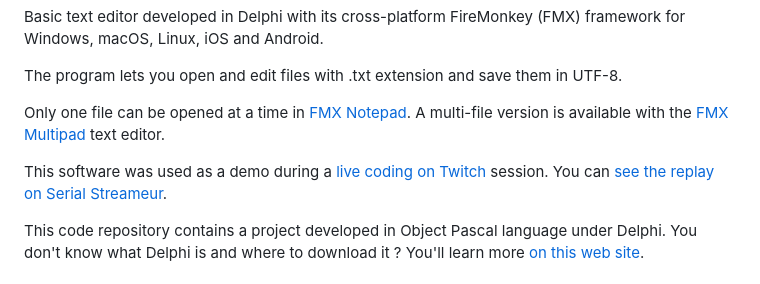
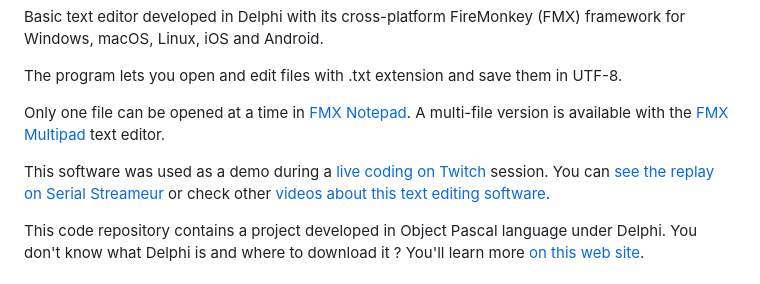
Before and after one commit to DeveloppeurPascal/FMX-Notepad, a Markdown page: README.md, the part around the change. Rendered like a GitHub page.

Commit message:
ajout du lien vers la page thématique "éditeurs de textes" de Serial Streameur

```diff
--- a/README.md
+++ b/README.md
@@ -8,7 +8,7 @@ The program lets you open and edit files with .txt extension and save them in UT
 
 Only one file can be opened at a time in [FMX Notepad](https://github.com/DeveloppeurPascal/FMX-Notepad). A multi-file version is available with the [FMX Multipad](https://github.com/DeveloppeurPascal/FMX-MultiPad) text editor.
 
-This software was used as a demo during a [live coding on Twitch](https://www.twitch.tv/patrickpremartin) session. You can [see the replay on Serial Streameur](https://serialstreameur.fr/live-coding-20210211.php).
+This software was used as a demo during a [live coding on Twitch](https://www.twitch.tv/patrickpremartin) session. You can [see the replay on Serial Streameur](https://serialstreameur.fr/live-coding-20210211.php) or check other [videos about this text editing software](https://serialstreameur.fr/poc-fmxnotepad.php).
 
 This code repository contains a project developed in Object Pascal language under Delphi. You don't know what Delphi is and where to download it ? You'll learn more [on this web site](https://delphi-resources.developpeur-pascal.fr/).
 
```
Also changed, not shown: LISEZMOI.md (+1 -1 lines).
